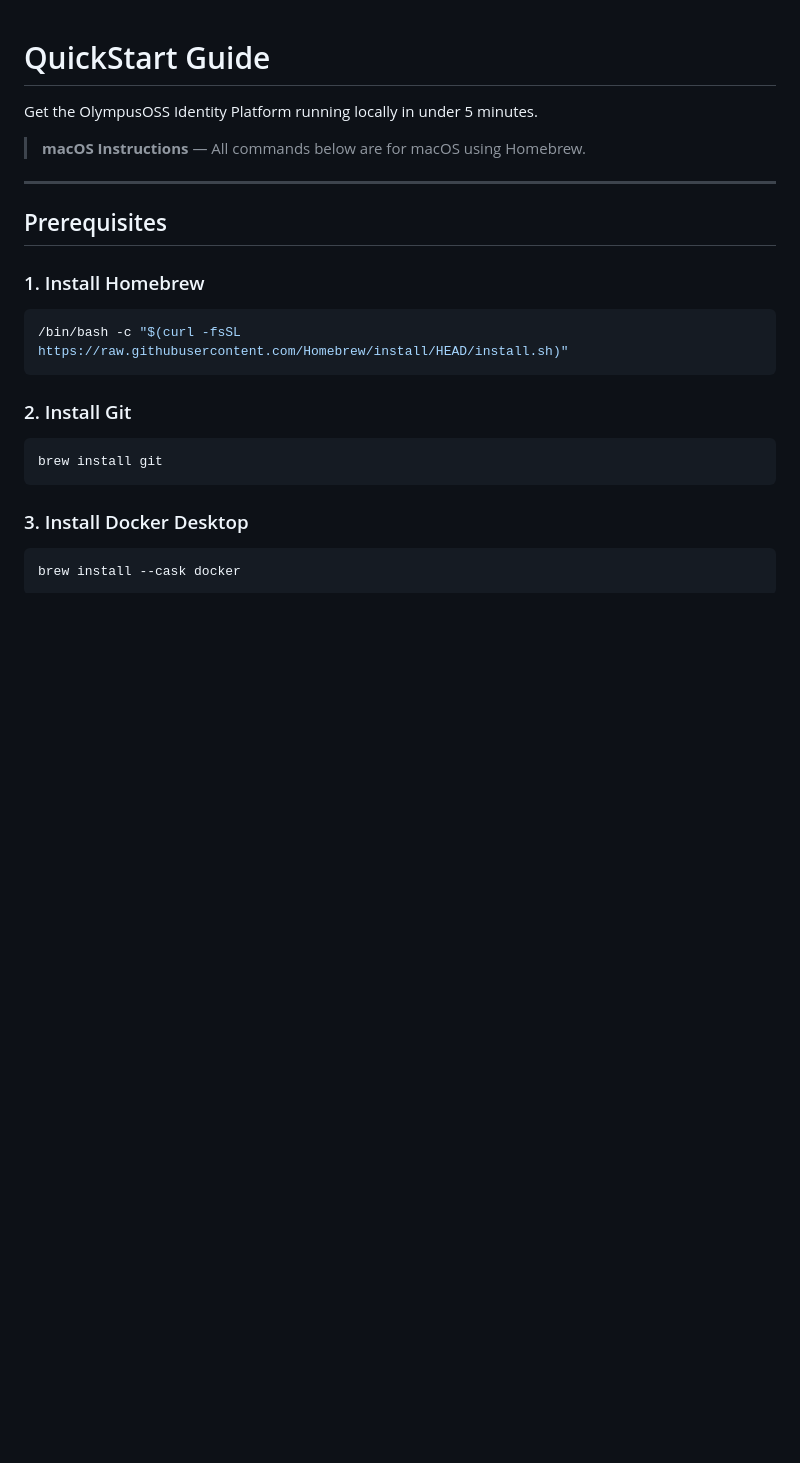
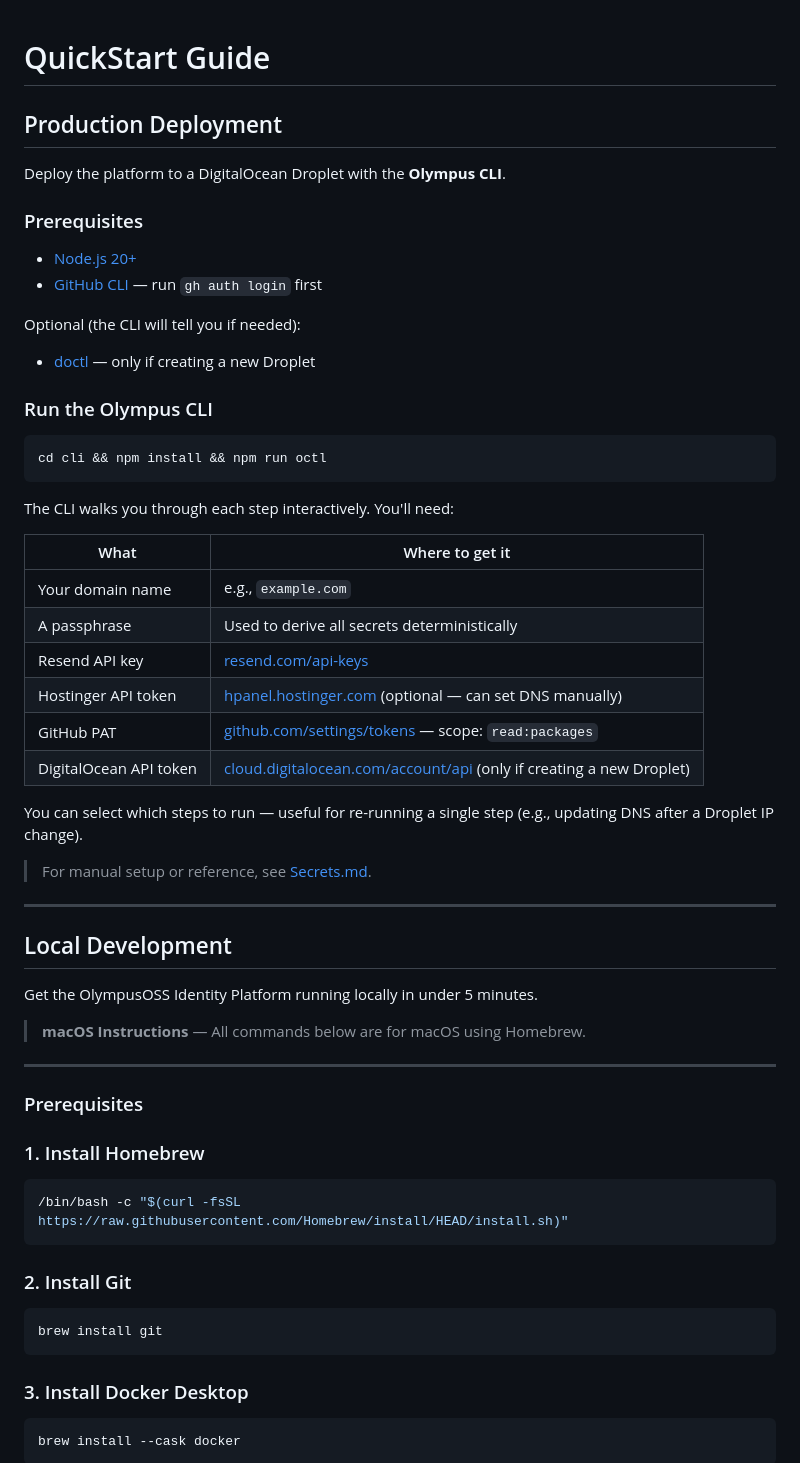
Before and after one commit to OlympusOSS/platform, a Markdown page: QuickStart.md, the part around the change. GitHub-like rendering; blank space fills up the shorter version.

````diff
--- a/QuickStart.md
+++ b/QuickStart.md
@@ -1,4 +1,41 @@
 # QuickStart Guide
+
+## Production Deployment
+
+Deploy the platform to a DigitalOcean Droplet with the **Olympus CLI**.
+
+### Prerequisites
+
+- [Node.js 20+](https://nodejs.org/)
+- [GitHub CLI](https://cli.github.com/) — run `gh auth login` first
+
+Optional (the CLI will tell you if needed):
+- [doctl](https://docs.digitalocean.com/reference/doctl/) — only if creating a new Droplet
+
+### Run the Olympus CLI
+
+```bash
+cd cli && npm install && npm run octl
+```
+
+The CLI walks you through each step interactively. You'll need:
+
+| What | Where to get it |
+|------|-----------------|
+| Your domain name | e.g., `example.com` |
+| A passphrase | Used to derive all secrets deterministically |
+| Resend API key | [resend.com/api-keys](https://resend.com/api-keys) |
+| Hostinger API token | [hpanel.hostinger.com](https://hpanel.hostinger.com) (optional — can set DNS manually) |
+| GitHub PAT | [github.com/settings/tokens](https://github.com/settings/tokens) — scope: `read:packages` |
+| DigitalOcean API token | [cloud.digitalocean.com/account/api](https://cloud.digitalocean.com/account/api/tokens) (only if creating a new Droplet) |
+
+You can select which steps to run — useful for re-running a single step (e.g., updating DNS after a Droplet IP change).
+
+> For manual setup or reference, see [Secrets.md](./Secrets.md).
+
+---
+
+## Local Development
 
 Get the OlympusOSS Identity Platform running locally in under 5 minutes.
 
@@ -6,7 +43,7 @@ Get the OlympusOSS Identity Platform running locally in under 5 minutes.
 
 ---
 
-## Prerequisites
+### Prerequisites
 
 ### 1. Install Homebrew
 
````
Also changed, not shown: Secrets.md (added, +217 -0 lines).
